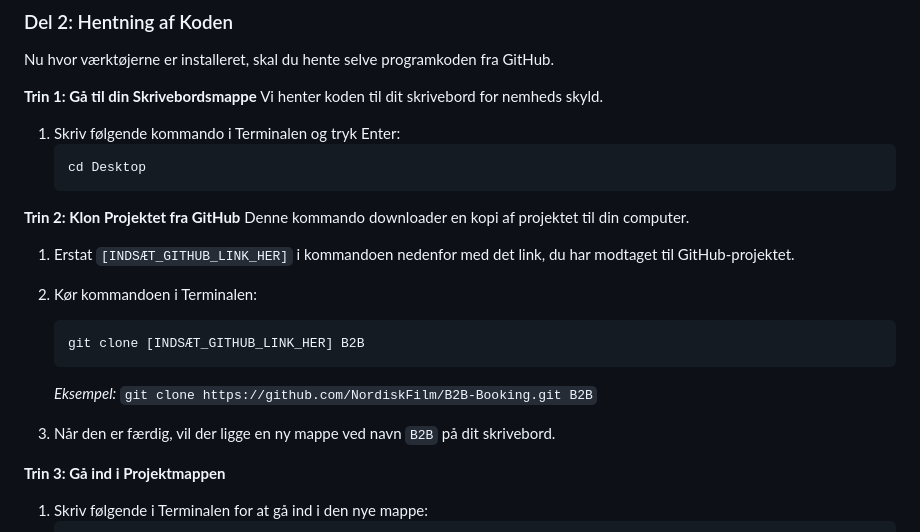
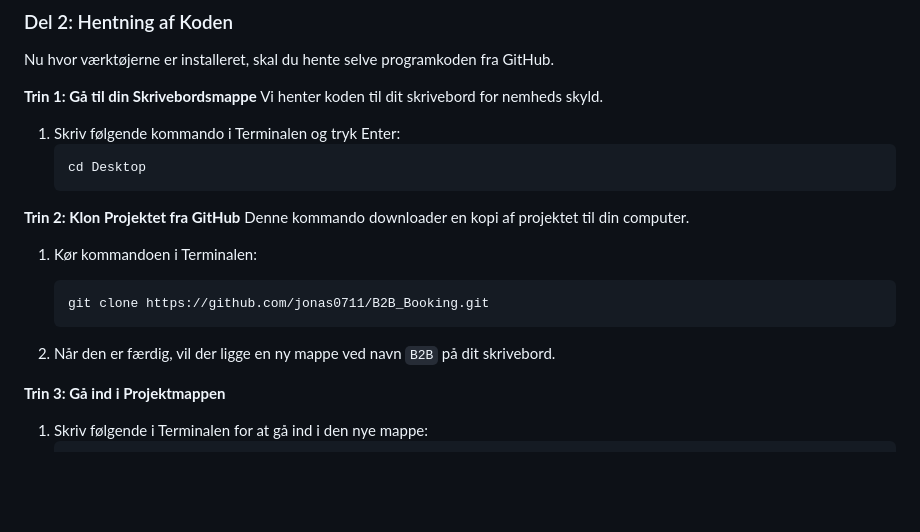
Before and after one commit to jonas0711/B2B_Booking, a Markdown page: README.md, the part around the change. Rendered like a GitHub page; blank space fills up the shorter version.

````diff
--- a/README.md
+++ b/README.md
@@ -64,15 +64,13 @@ Vi henter koden til dit skrivebord for nemheds skyld.
 
 **Trin 2: Klon Projektet fra GitHub**
 Denne kommando downloader en kopi af projektet til din computer.
-1.  Erstat `[INDSÆT_GITHUB_LINK_HER]` i kommandoen nedenfor med det link, du har modtaget til GitHub-projektet.
-2.  Kør kommandoen i Terminalen:
+1.  Kør kommandoen i Terminalen:
 
     ```bash
-    git clone [INDSÆT_GITHUB_LINK_HER] B2B
+    git clone https://github.com/jonas0711/B2B_Booking.git
     ```
-    *Eksempel:* `git clone https://github.com/NordiskFilm/B2B-Booking.git B2B`
 
-3.  Når den er færdig, vil der ligge en ny mappe ved navn `B2B` på dit skrivebord.
+2.  Når den er færdig, vil der ligge en ny mappe ved navn `B2B` på dit skrivebord.
 
 **Trin 3: Gå ind i Projektmappen**
 1.  Skriv følgende i Terminalen for at gå ind i den nye mappe:
````
